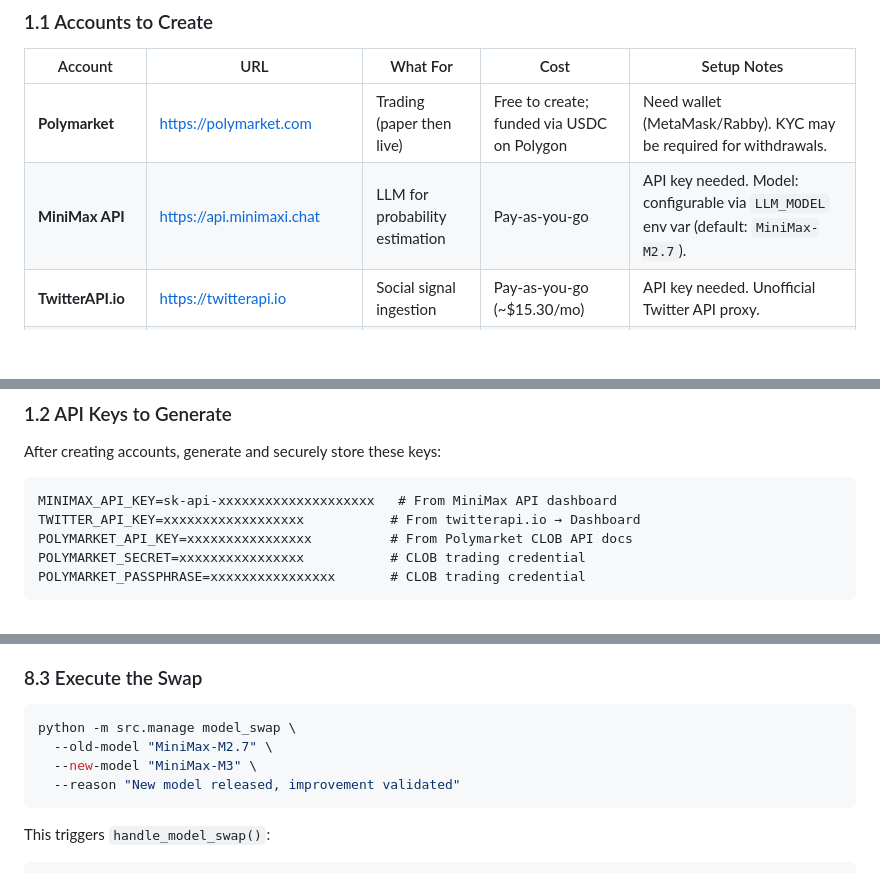
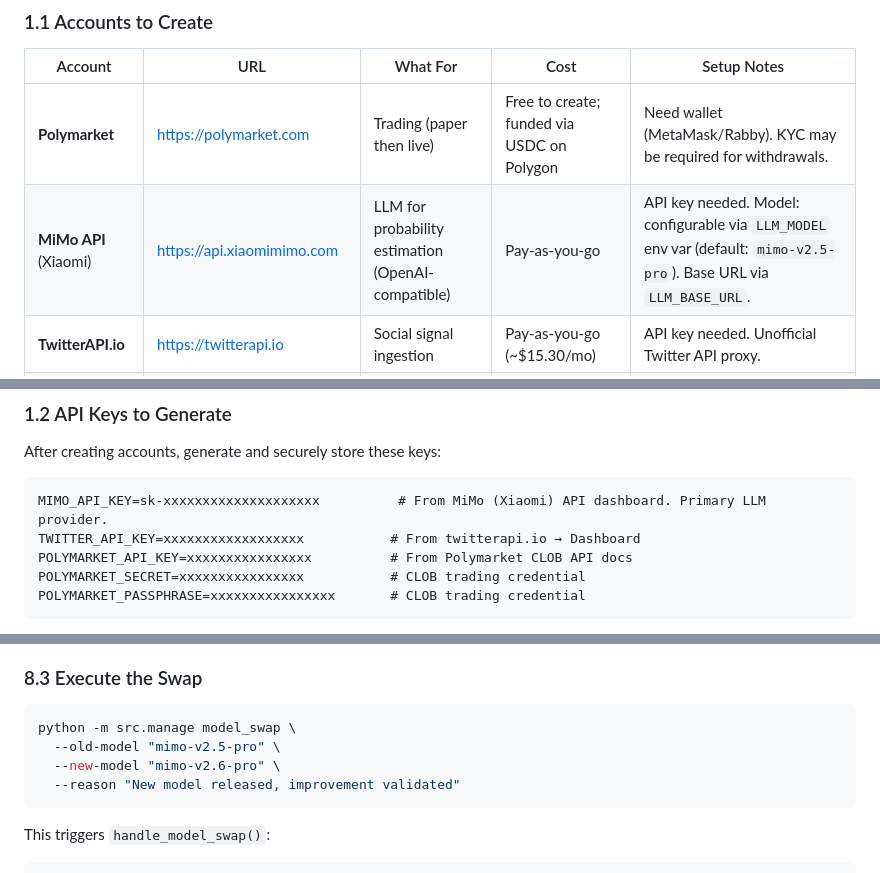
Before and after one commit to polucas/polymarket-v2, a Markdown page: polymarket_system_v2.md, 3 parts joined by grey strips. Drawn GitHub-style; blank space fills up the shorter version.

````diff
--- a/polymarket_system_v2.md
+++ b/polymarket_system_v2.md
@@ -124,7 +124,7 @@ Everything you need before writing a single line of code.
 | Account | URL | What For | Cost | Setup Notes |
 |---------|-----|----------|------|-------------|
 | **Polymarket** | https://polymarket.com | Trading (paper then live) | Free to create; funded via USDC on Polygon | Need wallet (MetaMask/Rabby). KYC may be required for withdrawals. |
-| **MiniMax API** | https://api.minimaxi.chat | LLM for probability estimation | Pay-as-you-go | API key needed. Model: configurable via `LLM_MODEL` env var (default: `MiniMax-M2.7`). |
+| **MiMo API** (Xiaomi) | https://api.xiaomimimo.com | LLM for probability estimation (OpenAI-compatible) | Pay-as-you-go | API key needed. Model: configurable via `LLM_MODEL` env var (default: `mimo-v2.5-pro`). Base URL via `LLM_BASE_URL`. |
 | **TwitterAPI.io** | https://twitterapi.io | Social signal ingestion | Pay-as-you-go (~$15.30/mo) | API key needed. Unofficial Twitter API proxy. |
 | **Hetzner Cloud** | https://console.hetzner.cloud | VPS hosting (24/7 operation) | €4.35/mo (CX22) | EU datacenter. See Section 2 for setup. |
 | **GitHub** | https://github.com | Code repository + CI | Free | Private repo recommended. |
@@ -135,7 +135,7 @@ Everything you need before writing a single line of code.
 After creating accounts, generate and securely store these keys:
 
 ```
-MINIMAX_API_KEY=sk-api-xxxxxxxxxxxxxxxxxxxx   # From MiniMax API dashboard
+MIMO_API_KEY=sk-xxxxxxxxxxxxxxxxxxxx          # From MiMo (Xiaomi) API dashboard. Primary LLM provider.
 TWITTER_API_KEY=xxxxxxxxxxxxxxxxxx           # From twitterapi.io → Dashboard
 POLYMARKET_API_KEY=xxxxxxxxxxxxxxxx          # From Polymarket CLOB API docs
 POLYMARKET_SECRET=xxxxxxxxxxxxxxxx           # CLOB trading credential
@@ -1177,8 +1177,8 @@ Optional parallel test: for 20-30 markets, send identical context to both old an
 
 ```bash
 python -m src.manage model_swap \
-  --old-model "MiniMax-M2.7" \
-  --new-model "MiniMax-M3" \
+  --old-model "mimo-v2.5-pro" \
+  --new-model "mimo-v2.6-pro" \
   --reason "New model released, improvement validated"
 ```
 
````
Also changed, not shown: other parts of polymarket_system_v2.md (+2 -2 lines), CLAUDE.md (+1 -1 lines).
